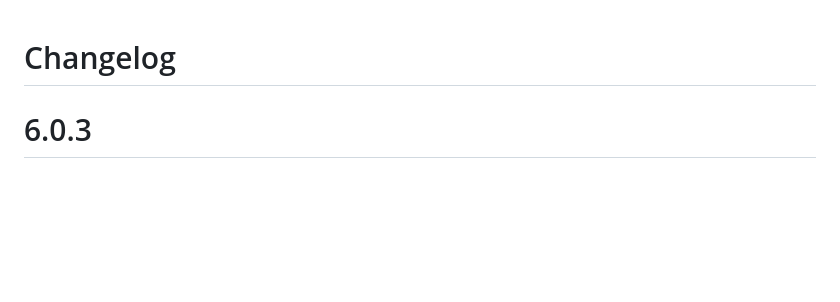
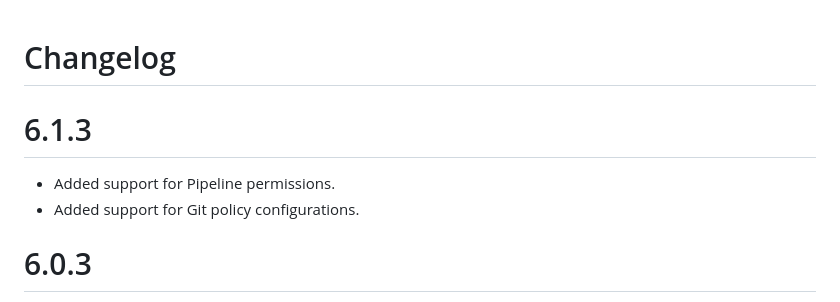
Before and after one commit to hkarthik7/azure-devops-java-sdk, a Markdown page: CHANGELOG.md, the part around the change. GitHub-like rendering; blank space fills up the shorter version.

Commit message:
Updated CHANGELOG

```diff
--- a/CHANGELOG.md
+++ b/CHANGELOG.md
@@ -1,4 +1,9 @@
 # Changelog
+
+# 6.1.3
+
+- Added support for Pipeline permissions.
+- Added support for Git policy configurations.
 
 # 6.0.3
 
```
